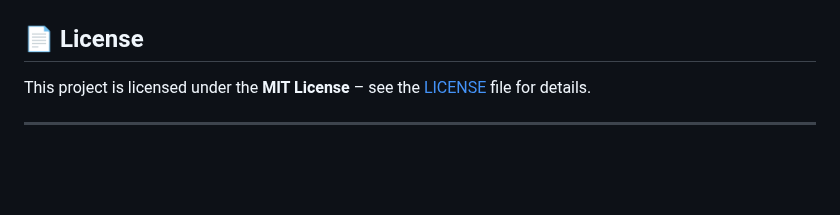
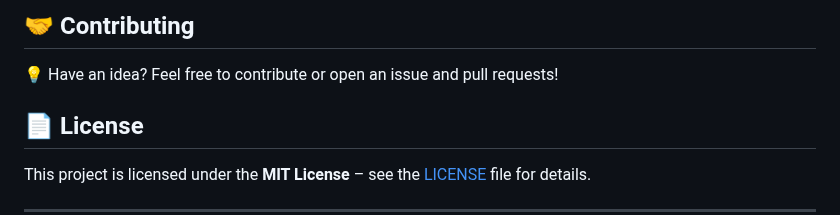
Before and after one commit to Dhanush-Raj1/Product-Search-Agent-Project, a Markdown page: README.md, the part around one of its changes. Rendered like a GitHub page; blank space fills up the shorter version.

```diff
--- a/README.md
+++ b/README.md
@@ -121,5 +121,6 @@ The app will be available at: **http://127.0.0.1:5000/**
 
-
+## 🤝 Contributing
+💡 Have an idea? Feel free to contribute or open an issue and pull requests!
 
 ## 📄 License
 This project is licensed under the **MIT License** – see the [LICENSE](LICENSE) file for details.
```
Also changed, not shown: other parts of README.md (+10 -10 lines).
